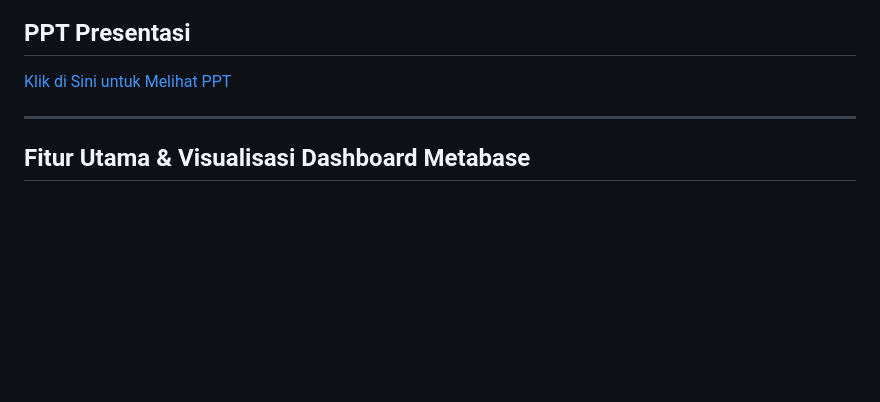
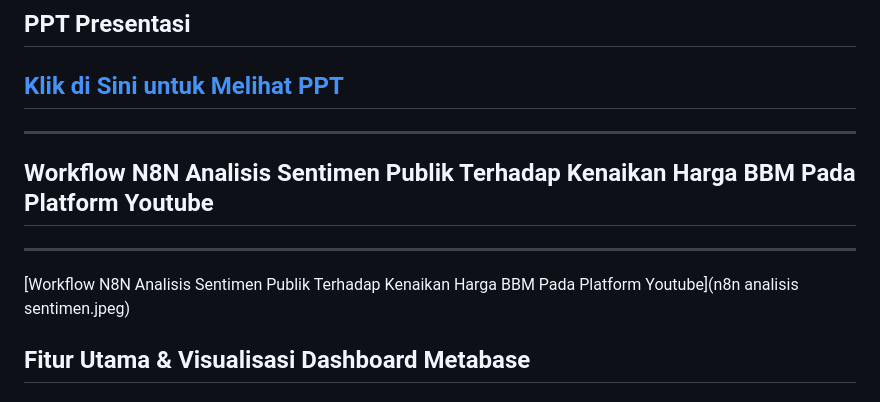
Before and after one commit to christin1824/Big-Data---Data-Kecelakaan-dan-Kebakaran-di-Jawa-Timur-Sumber-Suara-Surabaya, a Markdown page: README.md, the part around the change. GitHub-like rendering; blank space fills up the shorter version.

```diff
--- a/README.md
+++ b/README.md
@@ -20,8 +20,13 @@ Kebijakan harga BBM selalu memicu reaksi sensitif karena berdampak langsung pada
 ---
 ## PPT Presentasi
 [Klik di Sini untuk Melihat PPT](https://canva.link/24y6uuwyeux3rt5)
+---
 
 ---
+## Workflow N8N Analisis Sentimen Publik Terhadap Kenaikan Harga BBM Pada Platform Youtube
+---
+[Workflow N8N Analisis Sentimen Publik Terhadap Kenaikan Harga BBM Pada Platform Youtube](n8n analisis sentimen.jpeg)
+
 
 ## Fitur Utama & Visualisasi Dashboard Metabase
 
```
